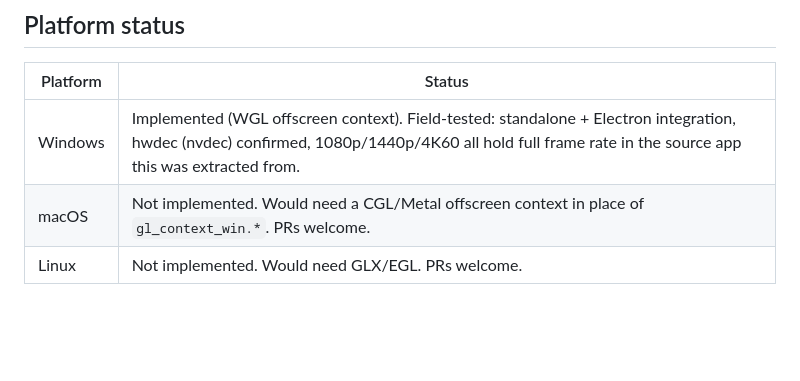
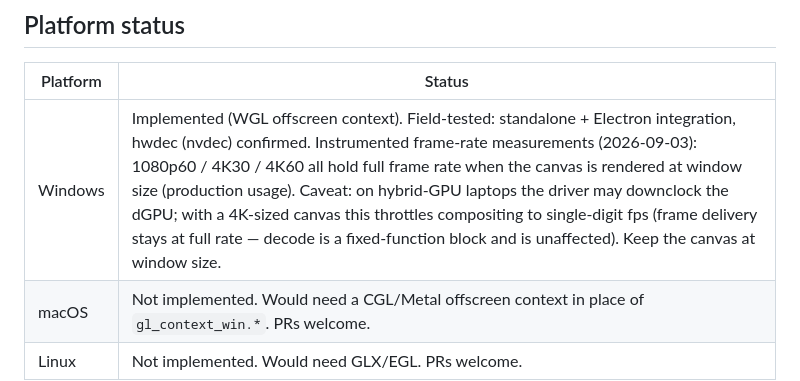
Before and after one commit to RisingCloud-ui/electron-mpv-canvas, a Markdown page: README.md, the part around the change. Drawn GitHub-style; blank space fills up the shorter version.

Commit message:
docs: correct the 4K60 full-frame-rate claim - it was a measurement error
The original "4K60 full frame rate" line came from a sprint-era misread
(obscured window + sampling inside a GPU boost window). The probe-based
re-measurement (2026-09-03) is the definitive record: 1080p60 / 4K30 / 4K60
video holds full frame rate when the canvas renders at window size (production
usage). Caveat: on hybrid-GPU laptops the driver may downclock the dGPU; a
4K-sized canvas then throttles compositing to single-digit fps while frame
delivery stays at full rate (decode is a fixed-function block and is
unaffected). Keep the canvas at window size.

```diff
--- a/README.md
+++ b/README.md
@@ -59,7 +59,7 @@ UtilityProcess instead of the main process, why WGL instead of ANGLE) is in
 
 | Platform | Status |
 |---|---|
-| Windows | Implemented (WGL offscreen context). Field-tested: standalone + Electron integration, hwdec (nvdec) confirmed, 1080p/1440p/4K60 all hold full frame rate in the source app this was extracted from. |
+| Windows | Implemented (WGL offscreen context). Field-tested: standalone + Electron integration, hwdec (nvdec) confirmed. Instrumented frame-rate measurements (2026-09-03): 1080p60 / 4K30 / 4K60 all hold full frame rate when the canvas is rendered at window size (production usage). Caveat: on hybrid-GPU laptops the driver may downclock the dGPU; with a 4K-sized canvas this throttles compositing to single-digit fps (frame delivery stays at full rate — decode is a fixed-function block and is unaffected). Keep the canvas at window size. |
 | macOS | Not implemented. Would need a CGL/Metal offscreen context in place of `gl_context_win.*`. PRs welcome. |
 | Linux | Not implemented. Would need GLX/EGL. PRs welcome. |
 
```
